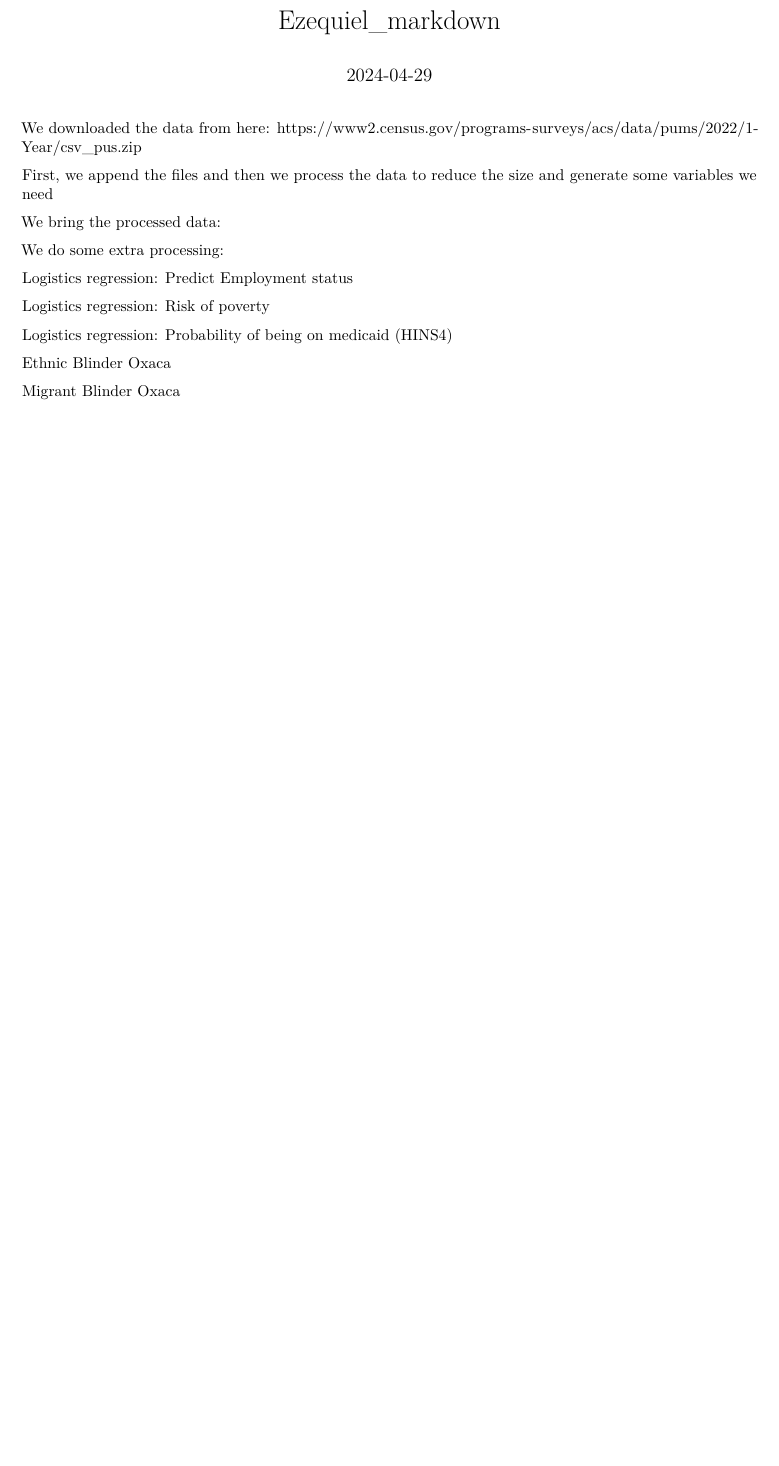
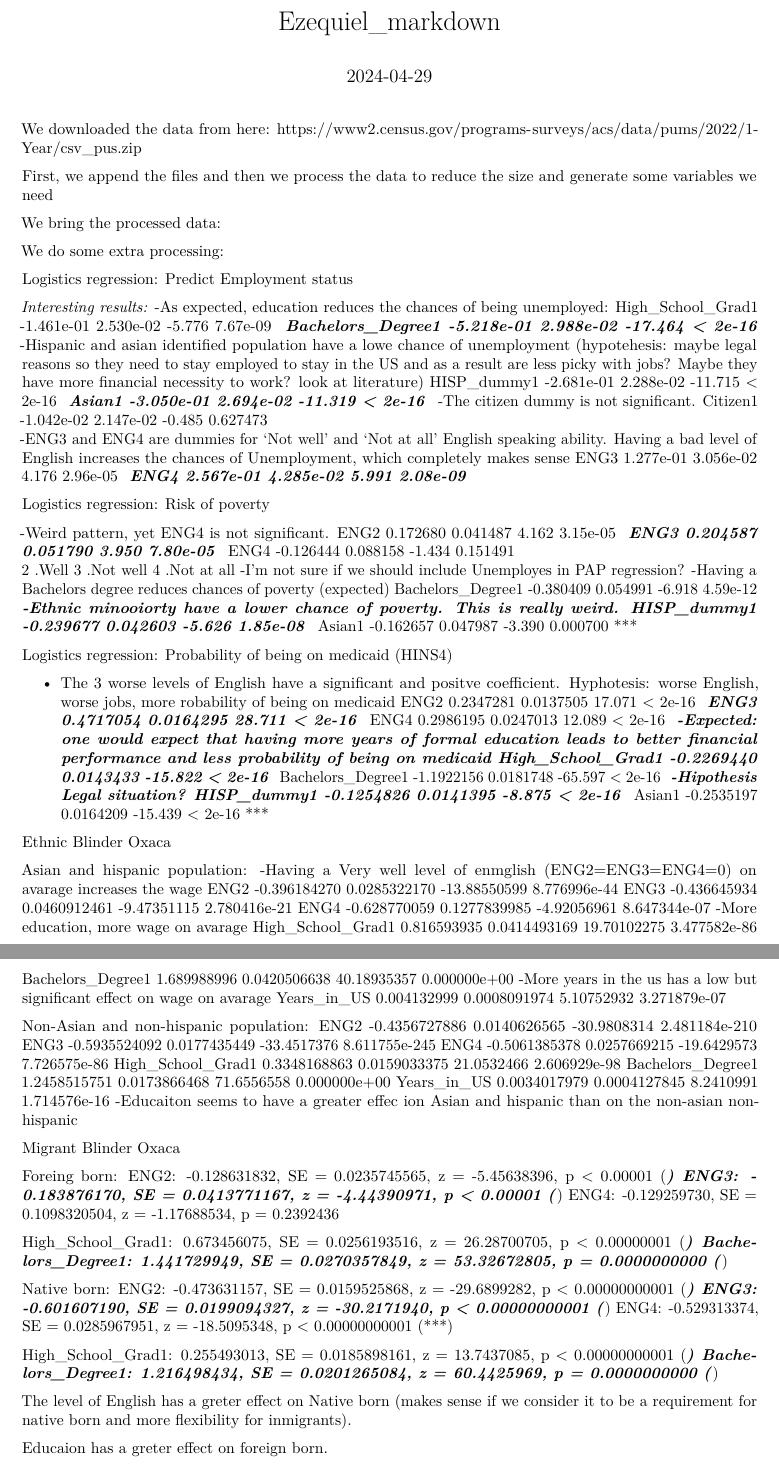
Before and after one commit to ezequielyudka1997/stat230A, an R Markdown document (Ezequiel_markdown.Rmd): part of the page before the commit and two parts of pages 1 and 2 of 2 after it, the two joined at a grey line, cut so that both start at the same text, the shorter picture padded with empty space. Rendered offline with R 4.5, knitr and Pandoc, then LaTeX, with nearby package versions; some code elsewhere in the file could not run offline.

Commit message:
added comment

````diff
--- a/Ezequiel_markdown.Rmd
+++ b/Ezequiel_markdown.Rmd
@@ -86,22 +94,65 @@ processed_data$Foreign_born <- factor(processed_data$Foreign_born)
 
 Logistics regression: Predict Employment status
 ```{r setup, include=FALSE}
-employment_status_model <- glm(Unemployed ~  SEX + ST + Citizen + ENG + AGEP + DIS + PAP + MAR + High_School_Grad + Bachelors_Degree + HISP_dummy + Asian, data = processed_data, family = binomial())
+employment_status_model <- glm(Unemployed ~  SEX + ST + wb50birth + Citizen + ENG + AGEP + DIS + PAP + MAR + High_School_Grad + Bachelors_Degree + HISP_dummy + Asian, data = processed_data, family = binomial())
 summary(employment_status_model)
 ```
+*Interesting results:*
+-As expected, education reduces the chances of being unemployed:
+  High_School_Grad1 -1.461e-01  2.530e-02  -5.776 7.67e-09 ***
+  Bachelors_Degree1 -5.218e-01  2.988e-02 -17.464  < 2e-16 ***
+-Hispanic and asian identified population have a lowe chance of unemployment
+ (hypotehesis: maybe legal reasons so they need to stay employed to stay in the
+ US and as a result are less picky with jobs? Maybe they have more financial
+ necessity to work? look at literature)
+  HISP_dummy1       -2.681e-01  2.288e-02 -11.715  < 2e-16 ***
+  Asian1            -3.050e-01  2.694e-02 -11.319  < 2e-16 ***
+-The citizen dummy is not significant.
+  Citizen1          -1.042e-02  2.147e-02  -0.485 0.627473
+-ENG3  and ENG4 are dummies for 'Not well' and 'Not at all' English speaking
+ ability. Having a bad level of English increases the chances of Unemployment,
+ which completely makes sense
+  ENG3               1.277e-01  3.056e-02   4.176 2.96e-05 ***
+  ENG4               2.567e-01  4.285e-02   5.991 2.08e-09 ***
+
 
 Logistics regression: Risk of poverty
 ```{r setup, include=FALSE}
 processed_data$PAP_binary = as.numeric(processed_data$PAP > 0)
-poverty_risk_model <- glm(PAP_binary ~ SEX + ST + ENG + AGEP + DIS + Unemployed + MAR + High_School_Grad + Bachelors_Degree + HISP_dummy + Asian, family = binomial(), data = processed_data)
+poverty_risk_model <- glm(PAP_binary ~ SEX + ST + wb50birth + ENG + AGEP + DIS + Unemployed + MAR + High_School_Grad + Bachelors_Degree + HISP_dummy + Asian, family = binomial(), data = processed_data)
 summary(poverty_risk_model)
 ```
+-Weird pattern, yet ENG4 is not significant.
+  ENG2               0.172680   0.041487   4.162 3.15e-05 ***
+  ENG3               0.204587   0.051790   3.950 7.80e-05 ***
+  ENG4              -0.126444   0.088158  -1.434 0.151491
+  2 .Well
+  3 .Not well
+  4 .Not at all
+-I'm not sure if we should include Unemployes in PAP regression?
+-Having a Bachelors degree reduces chances of poverty (expected)
+ Bachelors_Degree1 -0.380409   0.054991  -6.918 4.59e-12 ***
+-Ethnic minooiorty have a lower chance of poverty. This is really weird.
+ HISP_dummy1       -0.239677   0.042603  -5.626 1.85e-08 ***
+ Asian1            -0.162657   0.047987  -3.390 0.000700 ***
 
 Logistics regression: Probability of being on medicaid (HINS4)
 ```{r setup, include=FALSE}
-medicaid_model <- glm(HINS4 ~ SEX + ST + ENG + AGEP + DIS + Unemployed + MAR + High_School_Grad + Bachelors_Degree + HISP_dummy + Asian, family = binomial(), data = processed_data)
+medicaid_model <- glm(HINS4 ~ SEX + ST + wb50birth + ENG + AGEP + DIS + Unemployed + MAR + High_School_Grad + Bachelors_Degree + HISP_dummy + Asian, family = binomial(), data = processed_data)
 summary(medicaid_model)
 ```
+- The 3 worse levels of English have a significant and positve coefficient.
+  Hyphotesis: worse English, worse jobs, more robability of being on medicaid
+  ENG2               0.2347281  0.0137505  17.071  < 2e-16 ***
+  ENG3               0.4717054  0.0164295  28.711  < 2e-16 ***
+  ENG4               0.2986195  0.0247013  12.089  < 2e-16 ***
+-Expected: one would expect that having more years of formal education leads to better financial
+ performance and less probability of being on medicaid
+  High_School_Grad1 -0.2269440  0.0143433 -15.822  < 2e-16 ***
+  Bachelors_Degree1 -1.1922156  0.0181748 -65.597  < 2e-16 ***
+-Hipothesis Legal situation?
+ HISP_dummy1       -0.1254826  0.0141395  -8.875  < 2e-16 ***
+ Asian1            -0.2535197  0.0164209 -15.439  < 2e-16 ***
 
 ```{r setup, include=FALSE}
 missing_percentage <- processed_data %>%
@@ -135,6 +186,31 @@ ethnic_oaxaca <- oaxaca(
 View(summary(ethnic_oaxaca))
 ```
 
+```{r setup, include=FALSE}
+summary(ethnic_oaxaca$reg$reg.A)$coefficients
+```
+Asian and hispanic population:
+-Having a Very well level of enmglish (ENG2=ENG3=ENG4=0) on avarage increases the wage
+ ENG2              -0.396184270 0.0285322170 -13.88550599 8.776996e-44
+ ENG3              -0.436645934 0.0460912461  -9.47351115 2.780416e-21
+ ENG4              -0.628770059 0.1277839985  -4.92056961 8.647344e-07
+-More education, more wage on avarage
+ High_School_Grad1  0.816593935 0.0414493169  19.70102275 3.477582e-86
+ Bachelors_Degree1  1.689988996 0.0420506638  40.18935357 0.000000e+00
+-More years in the us has a low but significant effect on wage on avarage
+ Years_in_US        0.004132999 0.0008091974   5.10752932 3.271879e-07
+
+```{r setup, include=FALSE}
+summary(ethnic_oaxaca$reg$reg.B)$coefficients
+```
+Non-Asian and non-hispanic population:
+ ENG2              -0.4356727886 0.0140626565 -30.9808314 2.481184e-210
+ ENG3              -0.5935524092 0.0177435449 -33.4517376 8.611755e-245
+ ENG4              -0.5061385378 0.0257669215 -19.6429573  7.726575e-86
+ High_School_Grad1  0.3348168863 0.0159033375  21.0532466  2.606929e-98
+ Bachelors_Degree1  1.2458515751 0.0173866468  71.6556558  0.000000e+00
+ Years_in_US        0.0034017979 0.0004127845   8.2410991  1.714576e-16
+-Educaiton seems to have a greater effec ion Asian and hispanic than on the non-asian non-hispanic
 
 Migrant Blinder Oxaca
 ```{r setup, include=FALSE}
@@ -144,3 +220,31 @@ migrant_oaxaca <- oaxaca(
 )
 View(summary(migrant_oaxaca))
 ```
+
+```{r setup, include=FALSE}
+summary(migrant_oaxaca$reg$reg.A)$coefficients
+```
+Foreing born:
+ ENG2: -0.128631832, SE = 0.0235745565, z = -5.45638396, p < 0.00001 (***)
+ ENG3: -0.183876170, SE = 0.0413771167, z = -4.44390971, p < 0.00001 (***)
+ ENG4: -0.129259730, SE = 0.1098320504, z = -1.17688534, p = 0.2392436
+
+ High_School_Grad1: 0.673456075, SE = 0.0256193516, z = 26.28700705, p < 0.00000001 (***)
+ Bachelors_Degree1: 1.441729949, SE = 0.0270357849, z = 53.32672805, p = 0.0000000000 (***)
+
+
+```{r setup, include=FALSE}
+summary(migrant_oaxaca$reg$reg.B)$coefficients
+```
+Native born:
+  ENG2: -0.473631157, SE = 0.0159525868, z = -29.6899282, p < 0.00000000001 (***)
+  ENG3: -0.601607190, SE = 0.0199094327, z = -30.2171940, p < 0.00000000001 (***)
+  ENG4: -0.529313374, SE = 0.0285967951, z = -18.5095348, p < 0.00000000001 (***)
+
+  High_School_Grad1: 0.255493013, SE = 0.0185898161, z = 13.7437085, p < 0.00000000001 (***)
+  Bachelors_Degree1: 1.216498434, SE = 0.0201265084, z = 60.4425969, p = 0.0000000000 (***)
+
+The level of English has a greter effect on Native born (makes sense if we
+consider it to be a requirement for native born and more flexibility for inmigrants).
+
+Educaion has a greter effect on foreign born.
````
Also changed, not shown: Ezequiel_markdown.Rmd (12 more changed lines).
